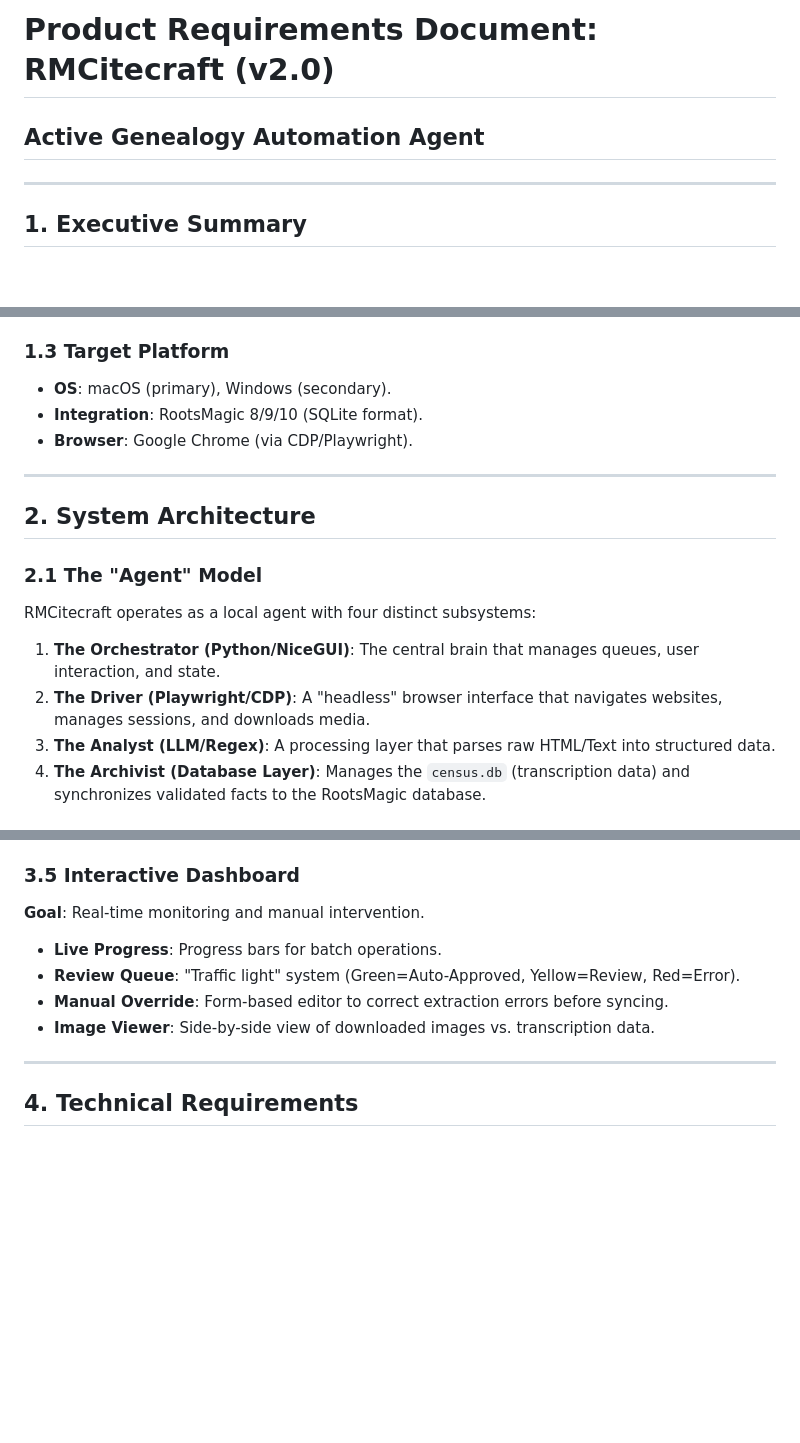
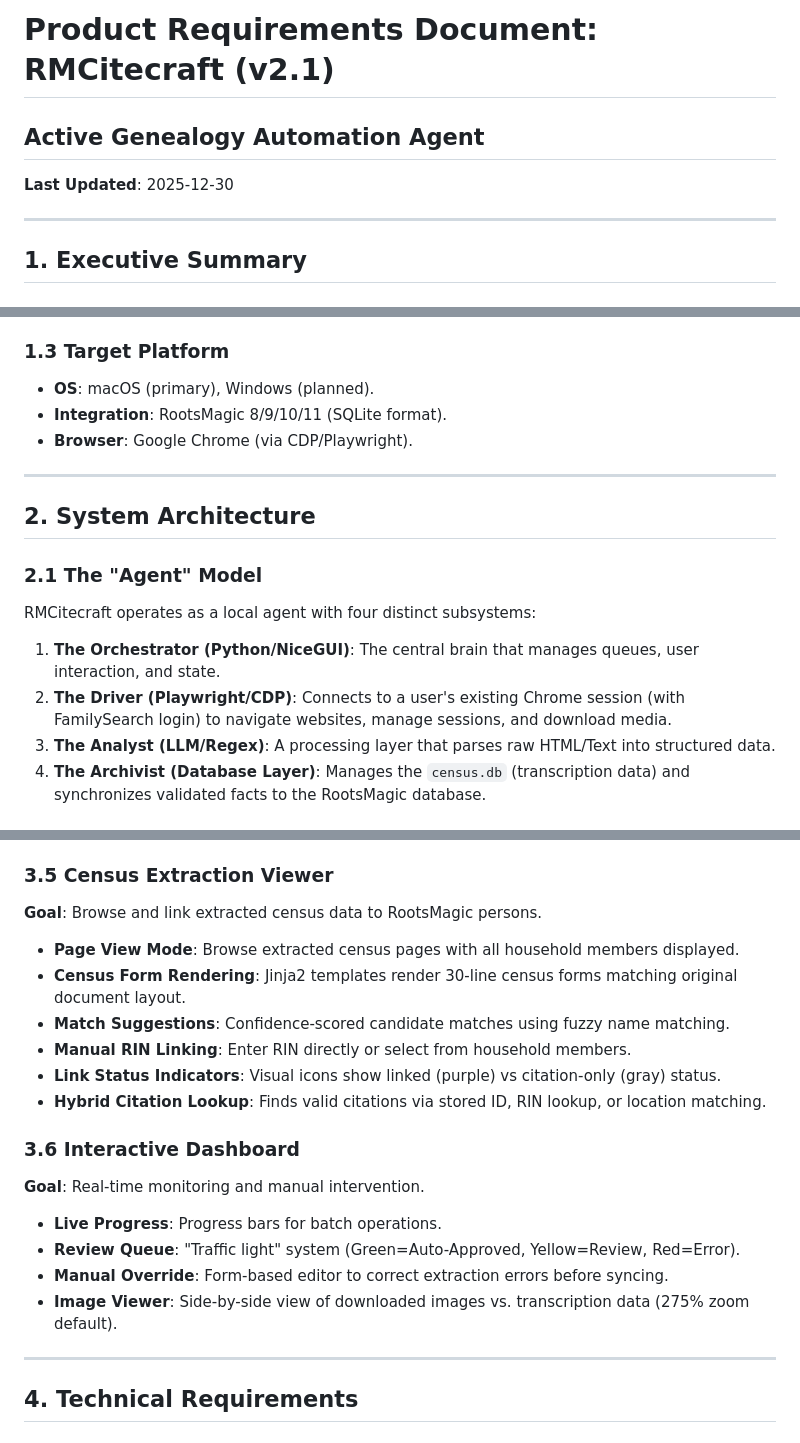
Before and after one commit to miams/RMCitecraft, a Markdown page: PRD.md, 3 parts joined by grey strips. Drawn GitHub-style; blank space fills up the shorter version.

```diff
--- a/PRD.md
+++ b/PRD.md
@@ -1,5 +1,7 @@
-# Product Requirements Document: RMCitecraft (v2.0)
+# Product Requirements Document: RMCitecraft (v2.1)
 ## Active Genealogy Automation Agent
+
+**Last Updated**: 2025-12-30
 
 ---
 
@@ -15,8 +17,8 @@ RMCitecraft is an **active automation agent** for genealogy research. Unlike pas
 *   **Crash-Proof Workflow**: Robust state management ensures long-running batch processes can pause, resume, and recover from failures without data loss.
 
 ### 1.3 Target Platform
-*   **OS**: macOS (primary), Windows (secondary).
-*   **Integration**: RootsMagic 8/9/10 (SQLite format).
+*   **OS**: macOS (primary), Windows (planned).
+*   **Integration**: RootsMagic 8/9/10/11 (SQLite format).
 *   **Browser**: Google Chrome (via CDP/Playwright).
 
 ---
@@ -27,7 +29,7 @@ RMCitecraft is an **active automation agent** for genealogy research. Unlike pas
 RMCitecraft operates as a local agent with four distinct subsystems:
 
 1.  **The Orchestrator (Python/NiceGUI)**: The central brain that manages queues, user interaction, and state.
-2.  **The Driver (Playwright/CDP)**: A "headless" browser interface that navigates websites, manages sessions, and downloads media.
+2.  **The Driver (Playwright/CDP)**: Connects to a user's existing Chrome session (with FamilySearch login) to navigate websites, manage sessions, and download media.
 3.  **The Analyst (LLM/Regex)**: A processing layer that parses raw HTML/Text into structured data.
 4.  **The Archivist (Database Layer)**: Manages the `census.db` (transcription data) and synchronizes validated facts to the RootsMagic database.
 
@@ -85,13 +93,23 @@ RMCitecraft operates as a local agent with four distinct subsystems:
     *   The `Event` (Census Fact).
     *   The `Source` (optional).
 
-### 3.5 Interactive Dashboard
+### 3.5 Census Extraction Viewer
+**Goal**: Browse and link extracted census data to RootsMagic persons.
+
+*   **Page View Mode**: Browse extracted census pages with all household members displayed.
+*   **Census Form Rendering**: Jinja2 templates render 30-line census forms matching original document layout.
+*   **Match Suggestions**: Confidence-scored candidate matches using fuzzy name matching.
+*   **Manual RIN Linking**: Enter RIN directly or select from household members.
+*   **Link Status Indicators**: Visual icons show linked (purple) vs citation-only (gray) status.
+*   **Hybrid Citation Lookup**: Finds valid citations via stored ID, RIN lookup, or location matching.
+
+### 3.6 Interactive Dashboard
 **Goal**: Real-time monitoring and manual intervention.
 
 *   **Live Progress**: Progress bars for batch operations.
 *   **Review Queue**: "Traffic light" system (Green=Auto-Approved, Yellow=Review, Red=Error).
 *   **Manual Override**: Form-based editor to correct extraction errors before syncing.
-*   **Image Viewer**: Side-by-side view of downloaded images vs. transcription data.
+*   **Image Viewer**: Side-by-side view of downloaded images vs. transcription data (275% zoom default).
 
 ---
 
```
Also changed, not shown: other parts of PRD.md (+23 -8 lines).
